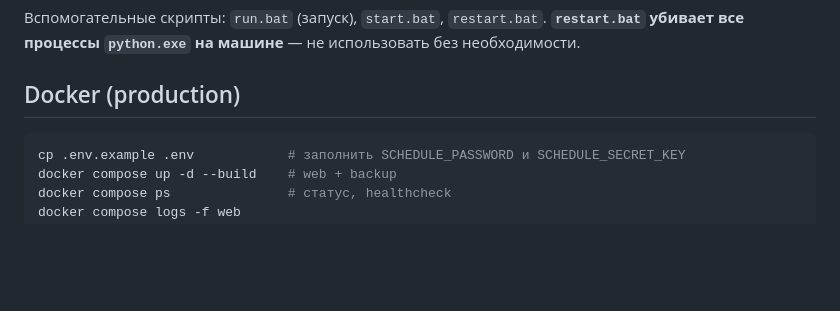
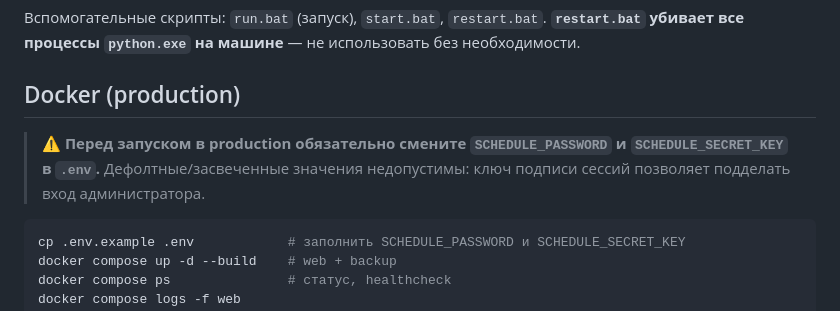
Before and after one commit to Goodwinasd/schedule-app, a Markdown page: schedule-app/README.md, the part around the change. Rendered like a GitHub page; blank space fills up the shorter version.

Commit message:
docs: предупреждение о смене SCHEDULE_PASSWORD и SCHEDULE_SECRET_KEY перед production

````diff
--- a/schedule-app/README.md
+++ b/schedule-app/README.md
@@ -65,6 +65,8 @@ python -m flask --app app run --port 5000
 **`restart.bat` убивает все процессы `python.exe` на машине** — не использовать без необходимости.
 
 ## Docker (production)
+
+> ⚠️ **Перед запуском в production обязательно смените `SCHEDULE_PASSWORD` и `SCHEDULE_SECRET_KEY` в `.env`.** Дефолтные/засвеченные значения недопустимы: ключ подписи сессий позволяет подделать вход администратора.
 
 ```bash
 cp .env.example .env            # заполнить SCHEDULE_PASSWORD и SCHEDULE_SECRET_KEY
````
